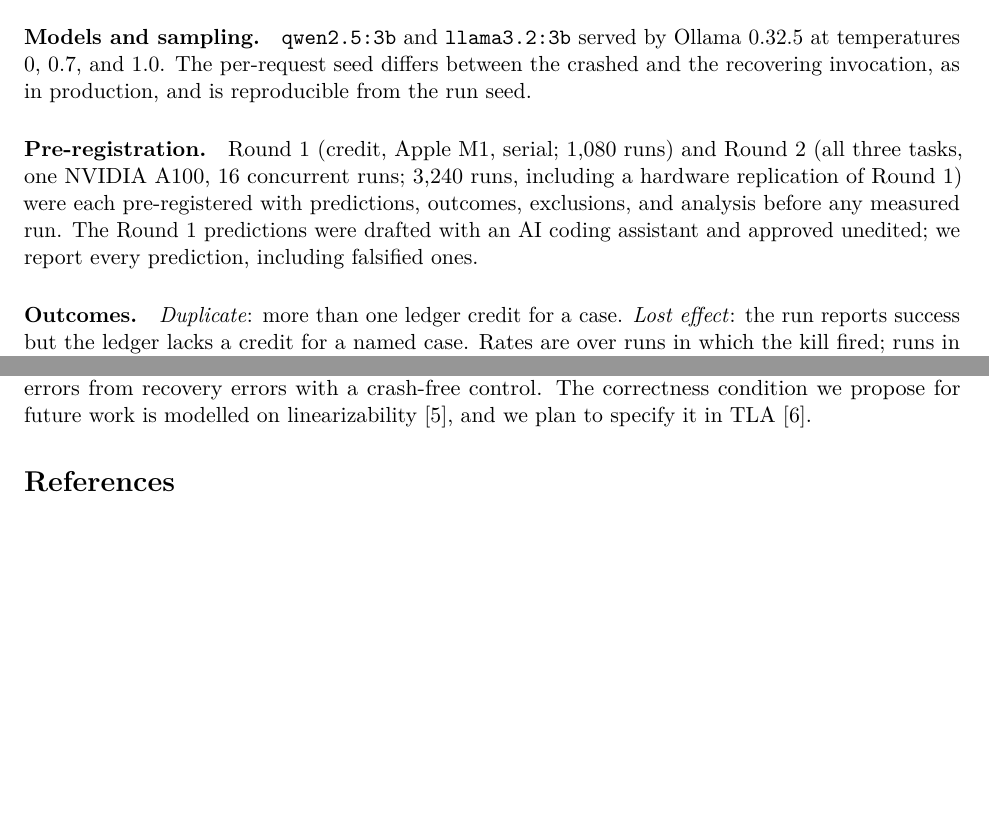
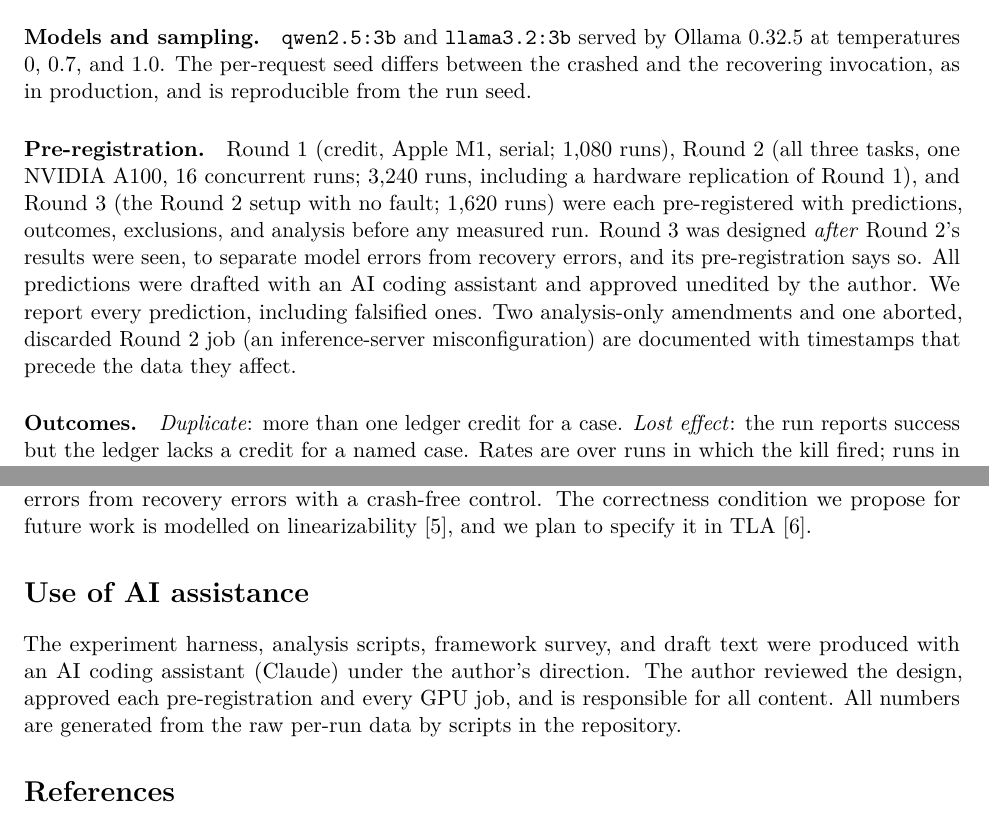
Before and after one commit to parammadan/aurelia, a LaTeX paper (paper/main.tex): two parts of pages 3 and 8 of 9, joined at a grey line, cut so that both start at the same text, the shorter picture padded with empty space. Compiled offline with pdfLaTeX.

Commit message:
paper: 3 rounds, ai disclosure

```diff
--- a/paper/main.tex
+++ b/paper/main.tex
@@ -172,12 +172,18 @@ model.
 The per-request seed differs between the crashed and the recovering
 invocation, as in production, and is reproducible from the run seed.
 
-\paragraph{Pre-registration.} Round~1 (credit, Apple~M1, serial; 1,080 runs)
-and Round~2 (all three tasks, one NVIDIA A100, 16 concurrent runs; 3,240
-runs, including a hardware replication of Round~1) were each pre-registered
-with predictions, outcomes, exclusions, and analysis before any measured run.
-The Round~1 predictions were drafted with an AI coding assistant and approved
-unedited; we report every prediction, including falsified ones.
+\paragraph{Pre-registration.} Round~1 (credit, Apple~M1, serial; 1,080 runs),
+Round~2 (all three tasks, one NVIDIA A100, 16 concurrent runs; 3,240 runs,
+including a hardware replication of Round~1), and Round~3 (the Round~2 setup
+with no fault; 1,620 runs) were each pre-registered with predictions,
+outcomes, exclusions, and analysis before any measured run. Round~3 was
+designed \emph{after} Round~2's results were seen, to separate model errors
+from recovery errors, and its pre-registration says so. All predictions were
+drafted with an AI coding assistant and approved unedited by the author. We
+report every prediction, including falsified ones. Two analysis-only
+amendments and one aborted, discarded Round~2 job (an inference-server
+misconfiguration) are documented with timestamps that precede the data they
+affect.
 
 \paragraph{Outcomes.} \emph{Duplicate}: more than one ledger credit for a
 case. \emph{Lost effect}: the run reports success but the ledger lacks a
@@ -374,6 +380,13 @@ a crash-free control. The correctness condition we propose for future work is
 modelled on linearizability~\cite{herlihy1990linearizability}, and we plan to
 specify it in TLA~\cite{lamport1994tla}.
 
+\section*{Use of AI assistance}
+The experiment harness, analysis scripts, framework survey, and draft text
+were produced with an AI coding assistant (Claude) under the author's
+direction. The author reviewed the design, approved each pre-registration
+and every GPU job, and is responsible for all content. All numbers are
+generated from the raw per-run data by scripts in the repository.
+
 \bibliographystyle{plain}
 \bibliography{refs}
 
```
Also changed, not shown: paper/main.tex (4 more changed lines).
